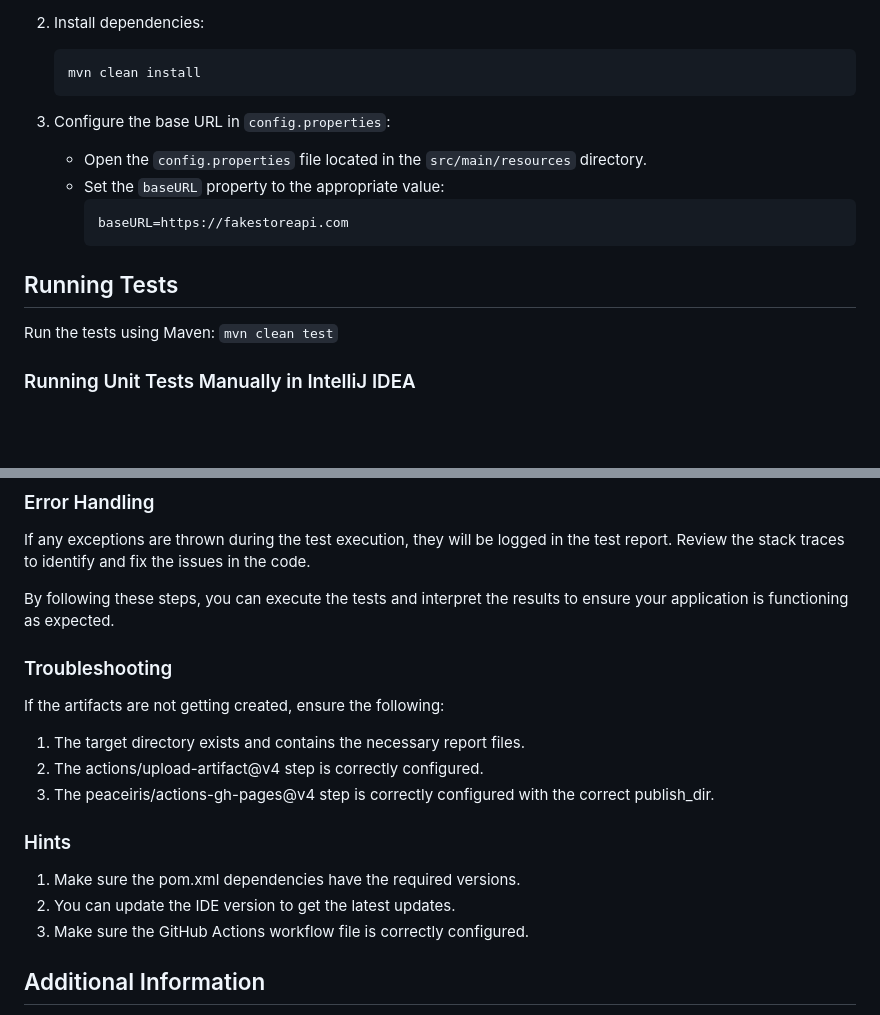
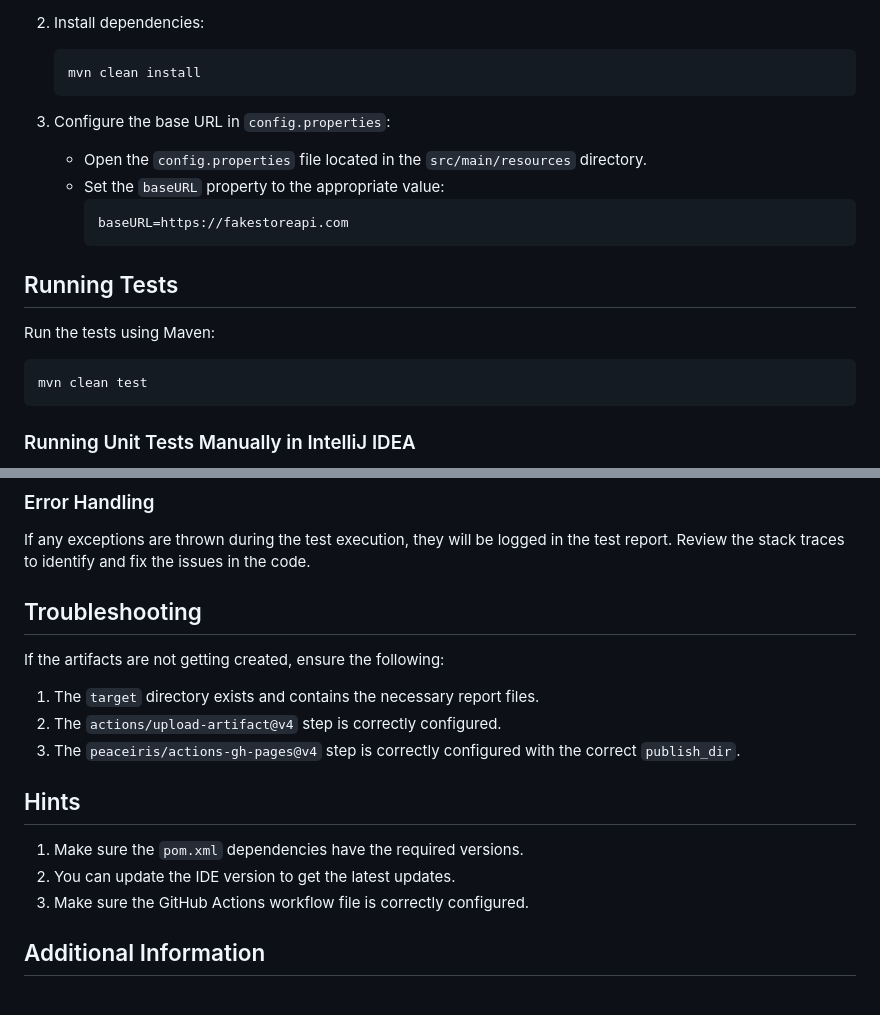
Before and after one commit to EmrayP/FakeStoreAPI, a Markdown page: ReadMe.md, 2 parts joined by grey strips. GitHub-like rendering; blank space fills up the shorter version.

````diff
--- a/ReadMe.md
+++ b/ReadMe.md
@@ -24,18 +25,18 @@ This project is a Java-based framework that uses Maven for build automation, Res
     ```
 
 3. Configure the base URL in `config.properties`:
-   - Open the `config.properties` file located in the `src/main/resources` directory.
-   - Set the `baseURL` property to the appropriate value:
-       ```properties
-     baseURL=https://fakestoreapi.com
-       ```
+    - Open the `config.properties` file located in the `src/main/resources` directory.
+    - Set the `baseURL` property to the appropriate value:
+        ```properties
+        baseURL=https://fakestoreapi.com
+        ```
 
 ## Running Tests
 
 Run the tests using Maven:
-    ```
-    mvn clean test
-    ```
+```sh
+mvn clean test
+```
 
 ### Running Unit Tests Manually in IntelliJ IDEA
 
@@ -126,19 +129,20 @@ Pay attention to the assertions in the test methods. If an assertion fails, it i
 
 If any exceptions are thrown during the test execution, they will be logged in the test report. Review the stack traces to identify and fix the issues in the code.
 
-By following these steps, you can execute the tests and interpret the results to ensure your application is functioning as expected.
+## Troubleshooting
 
-### Troubleshooting
 If the artifacts are not getting created, ensure the following:
 
-1. The target directory exists and contains the necessary report files.
-2. The actions/upload-artifact@v4 step is correctly configured.
-3. The peaceiris/actions-gh-pages@v4 step is correctly configured with the correct publish_dir.
+1. The `target` directory exists and contains the necessary report files.
+2. The `actions/upload-artifact@v4` step is correctly configured.
+3. The `peaceiris/actions-gh-pages@v4` step is correctly configured with the correct `publish_dir`.
 
-### Hints
-1. Make sure the pom.xml dependencies have the required versions.
+## Hints
+
+1. Make sure the `pom.xml` dependencies have the required versions.
 2. You can update the IDE version to get the latest updates.
 3. Make sure the GitHub Actions workflow file is correctly configured.
+
 ## Additional Information
 
 - Ensure you have configured the base URL and other necessary configurations in the `config.properties` file.
````
Also changed, not shown: other parts of ReadMe.md (+16 -13 lines).
